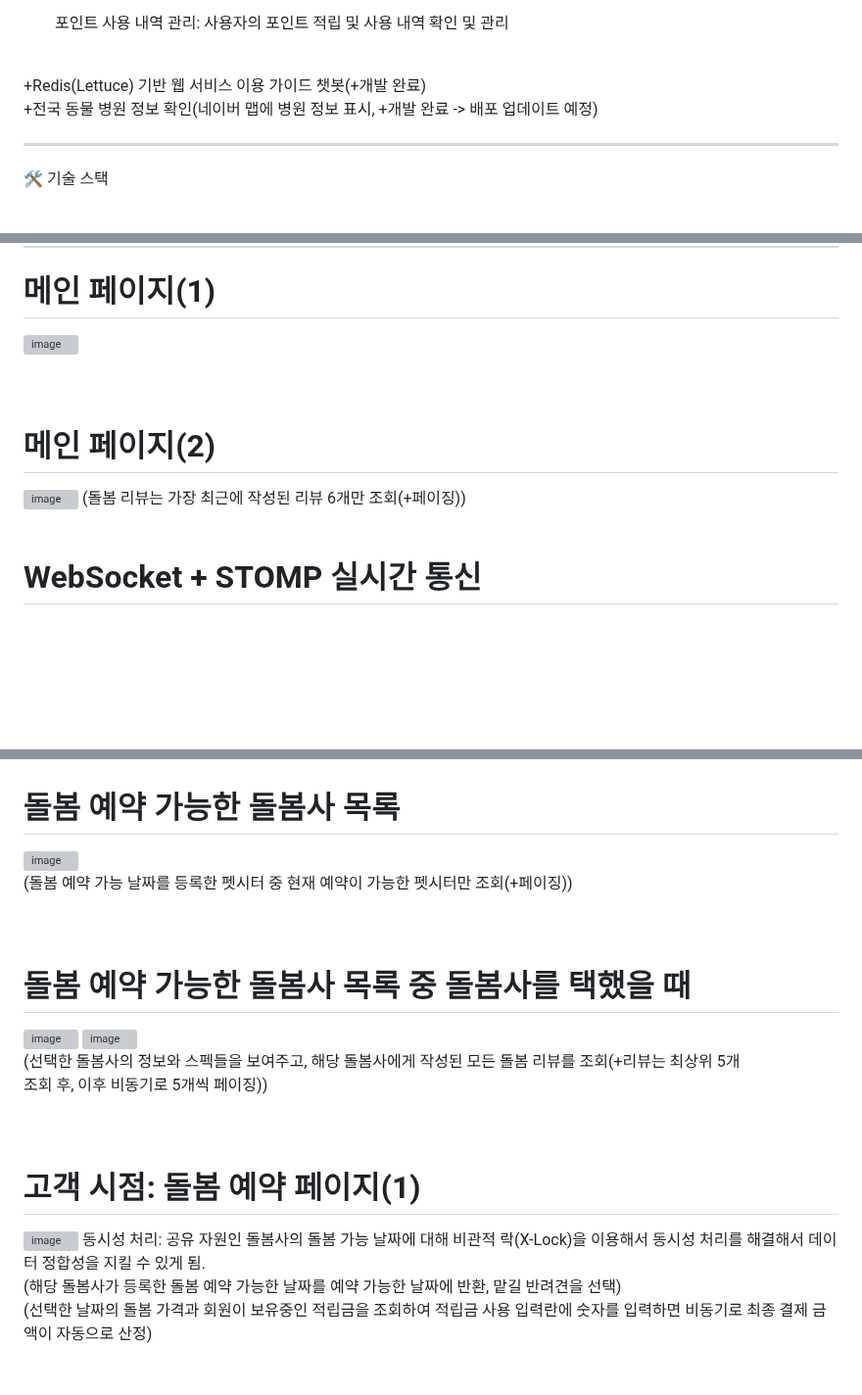
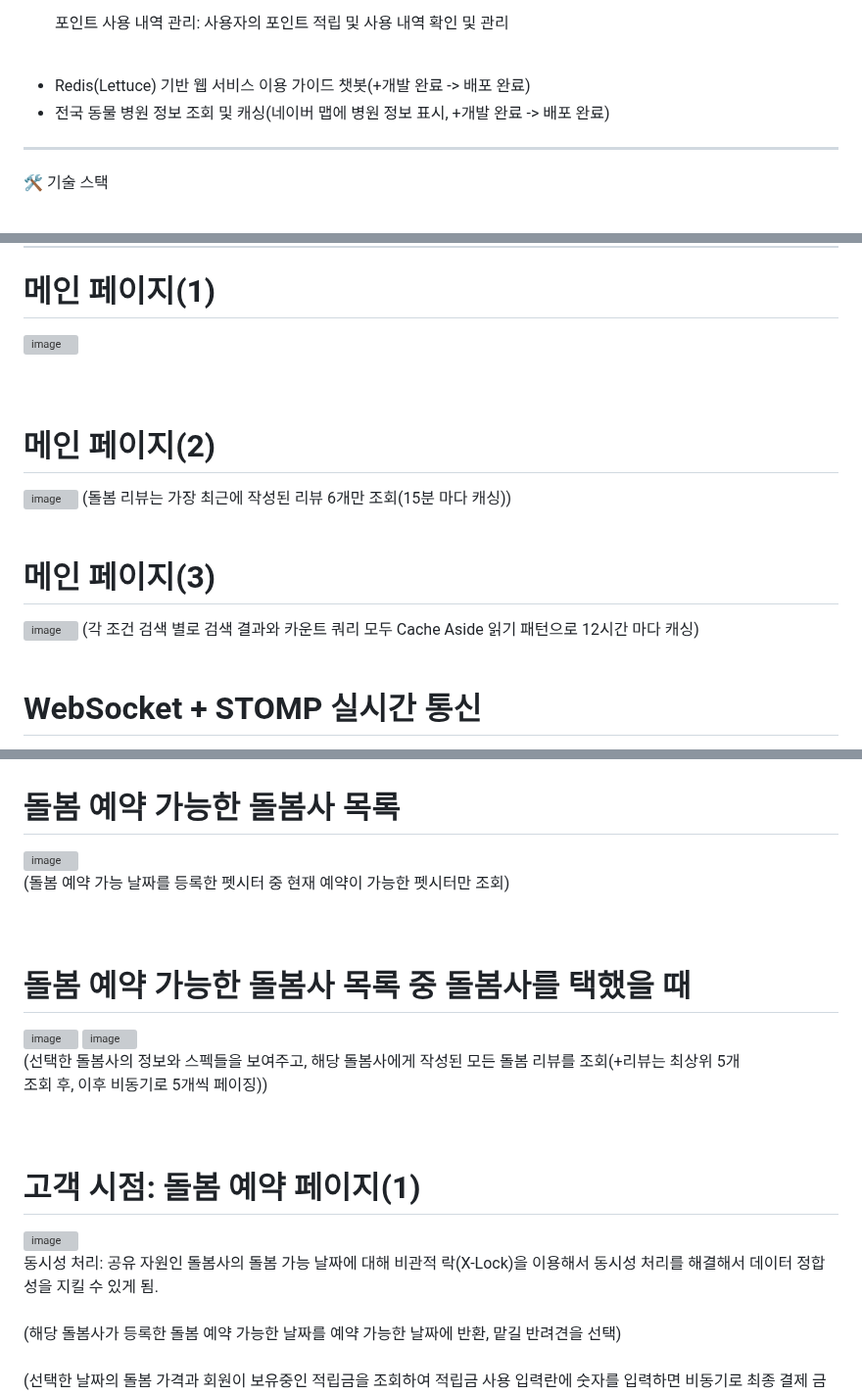
Before and after one commit to dohyeon0011/PetCare, a Markdown page: README.md, 3 parts joined by grey strips. Shown at 98% size. Rendered like a GitHub page; blank space fills up the shorter version; grey boxes are pictures that could not be loaded.

```diff
--- a/README.md
+++ b/README.md
@@ -85,8 +85,8 @@
 
 <br>
 
-+Redis(Lettuce) 기반 웹 서비스 이용 가이드 챗봇(+개발 완료)
-+전국 동물 병원 정보 확인(네이버 맵에 병원 정보 표시, +개발 완료 -> 배포 업데이트 예정)
++ Redis(Lettuce) 기반 웹 서비스 이용 가이드 챗봇(+개발 완료 -> 배포 완료)
++ 전국 동물 병원 정보 조회 및 캐싱(네이버 맵에 병원 정보 표시, +개발 완료 -> 배포 완료)
 
 ---
 
@@ -155,8 +155,13 @@ API 명세서는 Swagger 문서에서 확인할 수 있습니다.
 <br><br><br>
 
 # 메인 페이지(2)
-<img width="1630" alt="image" src="https://github.com/user-attachments/assets/e478fd2f-7ffb-42d6-b2a4-010fa50480ad" />
-(돌봄 리뷰는 가장 최근에 작성된 리뷰 6개만 조회(+페이징))
+<img width="1398" alt="image" src="https://github.com/user-attachments/assets/275dd0ac-ab2f-454a-a4a1-d2457ed8ff53" />
+(돌봄 리뷰는 가장 최근에 작성된 리뷰 6개만 조회(15분 마다 캐싱))
+<br><br>
+
+# 메인 페이지(3)
+<img width="1328" alt="image" src="https://github.com/user-attachments/assets/2a5f640e-2916-4eaa-bb31-bca2993cfab9" />
+(각 조건 검색 별로 검색 결과와 카운트 쿼리 모두 Cache Aside 읽기 패턴으로 12시간 마다 캐싱)
 <br><br>
 
 # WebSocket + STOMP 실시간 통신
@@ -192,4 +199,5 @@ API 명세서는 Swagger 문서에서 확인할 수 있습니다.
 
-(돌봄 예약 가능 날짜를 등록한 펫시터 중 현재 예약이 가능한 펫시터만 조회(+페이징))<br><br><br>
+
+(돌봄 예약 가능 날짜를 등록한 펫시터 중 현재 예약이 가능한 펫시터만 조회)<br><br><br>
 
 # 돌봄 예약 가능한 돌봄사 목록 중 돌봄사를 택했을 때
@@ -200,7 +209,9 @@ API 명세서는 Swagger 문서에서 확인할 수 있습니다.
 조회 후, 이후 비동기로 5개씩 페이징))<br><br><br>
 
 # 고객 시점: 돌봄 예약 페이지(1)
-<img width="1446" alt="image" src="https://github.com/user-attachments/assets/d19dc408-13a0-4227-a318-57ac7d63731c" />
+<img width="641" alt="image" src="https://github.com/user-attachments/assets/503b52ac-2a60-4038-b2fc-adf5859b9547" />
+
+
 동시성 처리: 공유 자원인 돌봄사의 돌봄 가능 날짜에 대해 비관적 락(X-Lock)을 이용해서 동시성 처리를 해결해서 데이터 정합성을 지킬 수 있게 됨.
 <br>
 (해당 돌봄사가 등록한 돌봄 예약 가능한 날짜를 예약 가능한 날짜에 반환, 맡길 반려견을 선택)
```
Also changed, not shown: other parts of README.md (+46 -44 lines).
